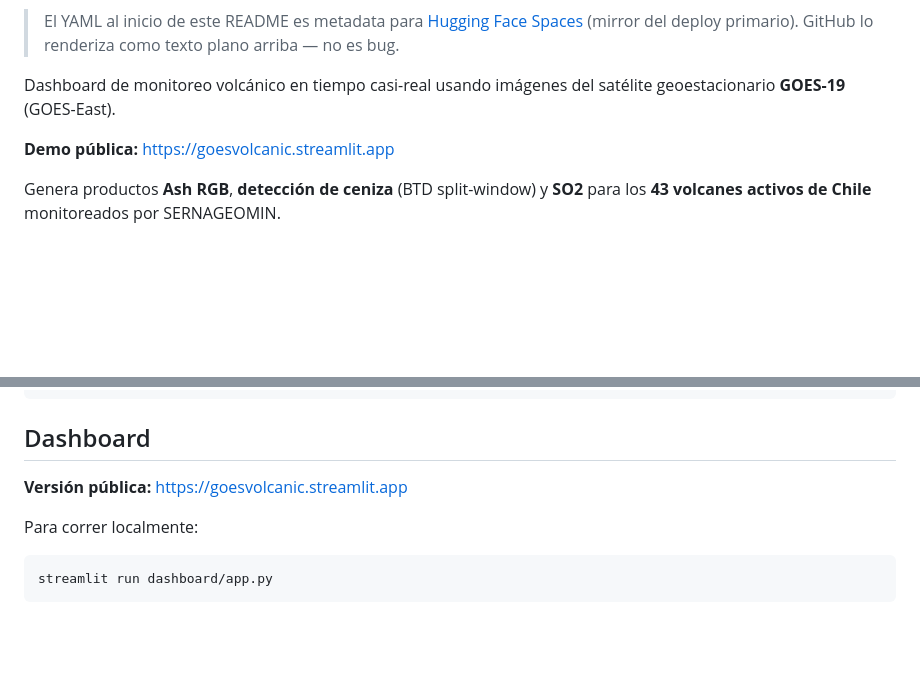
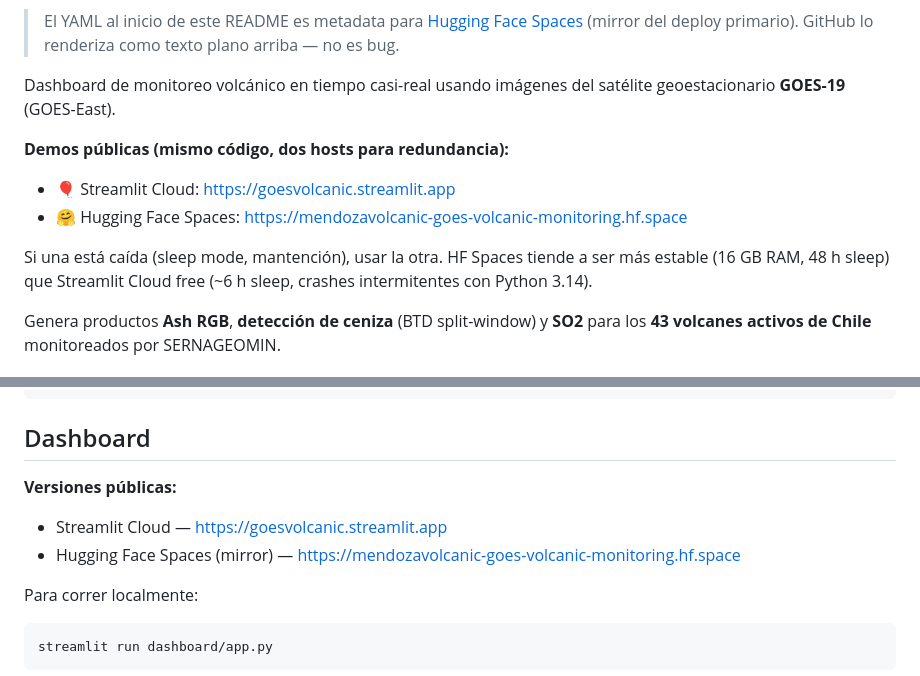
Before and after one commit to MendozaVolcanic/goes-volcanic-monitoring, a Markdown page: README.md, 2 parts joined by grey strips. Rendered like a GitHub page; blank space fills up the shorter version.

Commit message:
docs(readme): agrega link a Hugging Face Space mirror
Co-Authored-By: Claude Opus 4.7 (1M context) <noreply@anthropic.com>

```diff
--- a/README.md
+++ b/README.md
@@ -17,7 +18,12 @@ short_description: Monitoreo volcanico NRT con GOES-19 para SERNAGEOMIN
 
 Dashboard de monitoreo volcánico en tiempo casi-real usando imágenes del satélite geoestacionario **GOES-19** (GOES-East).
 
-**Demo pública:** https://goesvolcanic.streamlit.app
+**Demos públicas (mismo código, dos hosts para redundancia):**
+
+- 🎈 Streamlit Cloud: https://goesvolcanic.streamlit.app
+- 🤗 Hugging Face Spaces: https://mendozavolcanic-goes-volcanic-monitoring.hf.space
+
+Si una está caída (sleep mode, mantención), usar la otra. HF Spaces tiende a ser más estable (16 GB RAM, 48 h sleep) que Streamlit Cloud free (~6 h sleep, crashes intermitentes con Python 3.14).
 
 Genera productos **Ash RGB**, **detección de ceniza** (BTD split-window) y **SO2** para los **43 volcanes activos de Chile** monitoreados por SERNAGEOMIN.
 
@@ -70,7 +76,10 @@ rgb = generate_ash_rgb(bt11, bt13, bt14, bt15)
 
 ## Dashboard
 
-**Versión pública:** https://goesvolcanic.streamlit.app
+**Versiones públicas:**
+
+- Streamlit Cloud — https://goesvolcanic.streamlit.app
+- Hugging Face Spaces (mirror) — https://mendozavolcanic-goes-volcanic-monitoring.hf.space
 
 Para correr localmente:
 
```
Also changed, not shown: other parts of README.md (+1 -0 lines).
